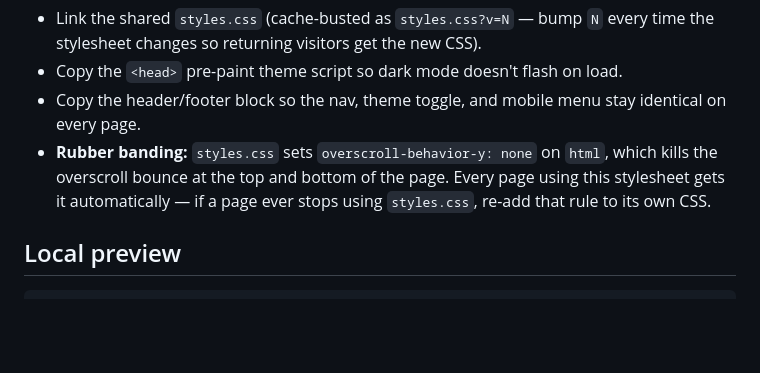
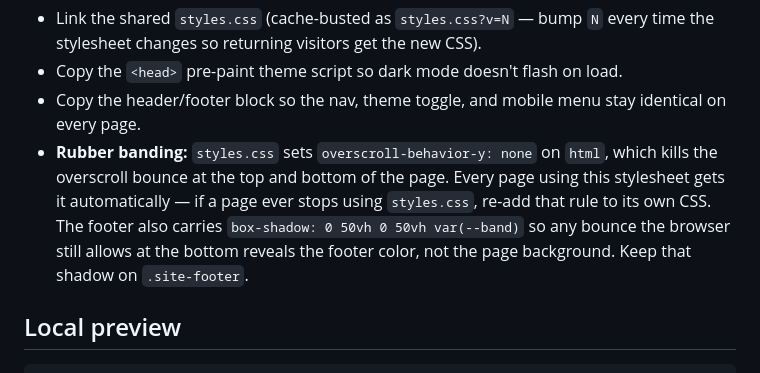
Before and after one commit to petrax5/PinStack, a Markdown page: README.md, the part around the change. GitHub-like rendering; blank space fills up the shorter version.

Commit message:
README: note the footer overscroll shadow trick

```diff
--- a/README.md
+++ b/README.md
@@ -80,6 +80,9 @@ When adding a page to this site:
   `html`, which kills the overscroll bounce at the top and bottom of the
   page. Every page using this stylesheet gets it automatically — if a page
   ever stops using `styles.css`, re-add that rule to its own CSS.
+  The footer also carries `box-shadow: 0 50vh 0 50vh var(--band)` so any
+  bounce the browser still allows at the bottom reveals the footer color,
+  not the page background. Keep that shadow on `.site-footer`.
 
 ## Local preview
 
```
